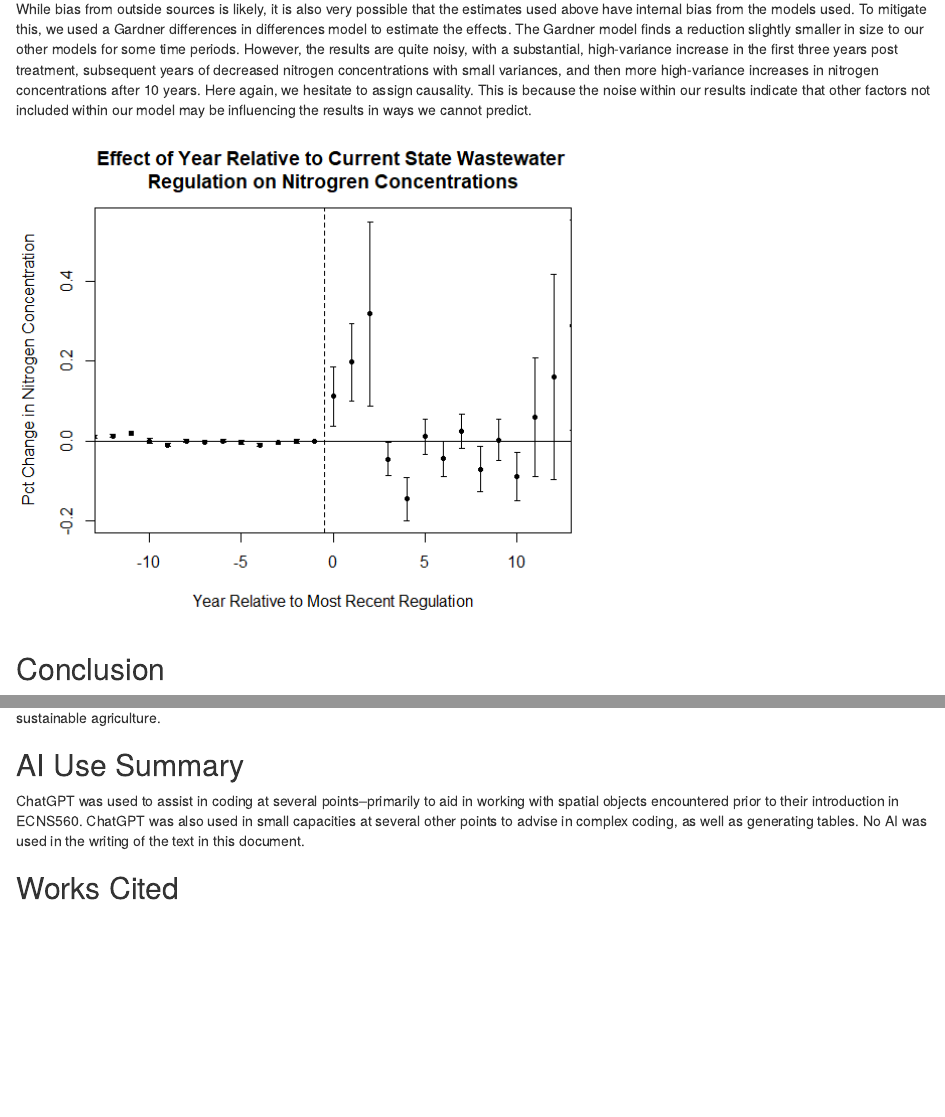
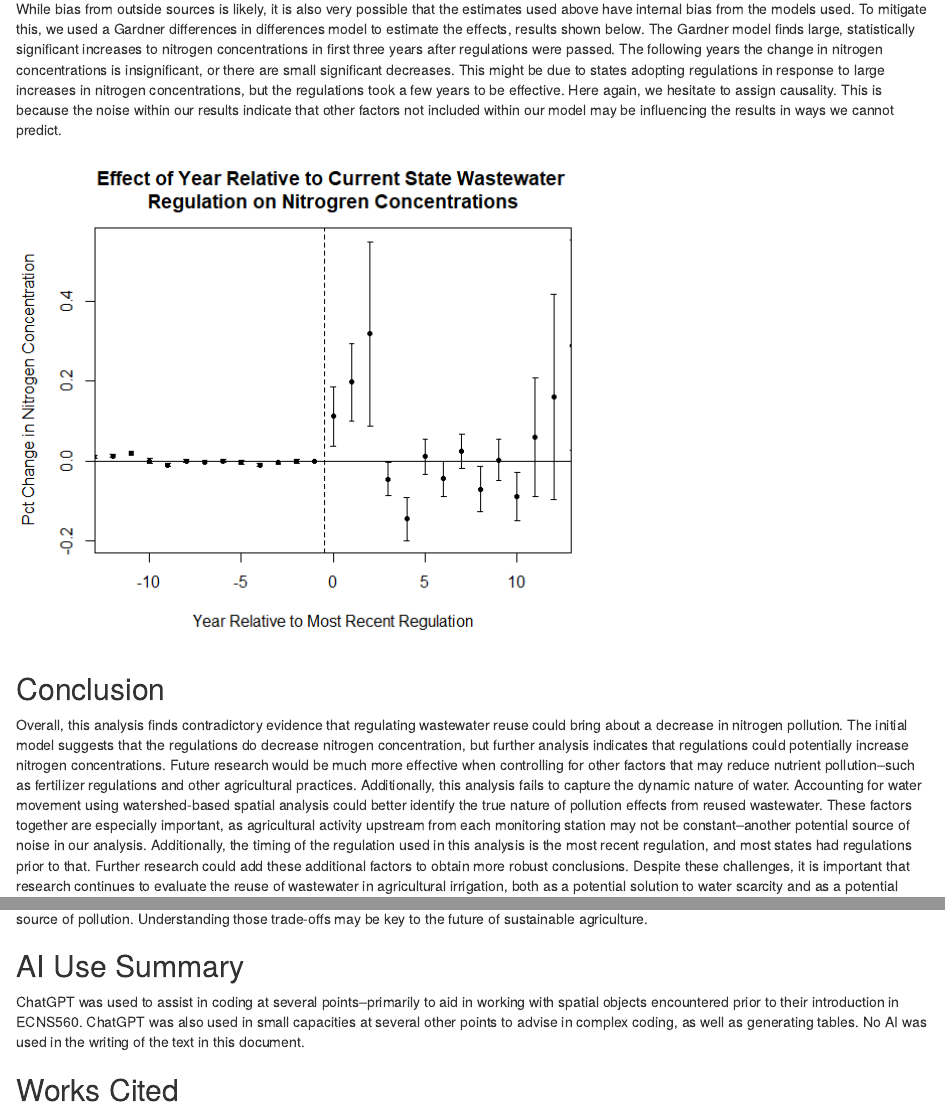
Before and after one commit to franciskawalski/AgWastewaterImpact, an R Markdown document (Products/KawalskiKlopfer_FinalProjectReport.Rmd): the page in a window 1100 px wide, from 3540 px down, and a second part further down, joined at a grey line. Rendered offline with R 4.5, knitr and Pandoc, with nearby package versions; some code elsewhere in the file could not run offline.

Commit message:
Edit Markdown
Edited interpretation of results and conclusion.

```diff
--- a/Products/KawalskiKlopfer_FinalProjectReport.Rmd
+++ b/Products/KawalskiKlopfer_FinalProjectReport.Rmd
@@ -229,13 +229,13 @@ Our initial difference in differences model indicated that the presence of regul
 
 Other problems could arise from intensity of treatment, as not all states passed identical regulations. Looking at distinct types descriptively, we find that states regulating–but not specifying–allowable amounts of nitrogen in reused wastewater are correlated with reductions of nitrogen concentrations of 3.5%. With a standard error of 0.012, this result is significant at the 1% level. States that did specify allowable amounts of nitrogen in reused wastewater were correlated with an increase in nitrogen concentrations of 3.3%, though this result was not statistically significant. This result trends in the opposite direction from what was expected. This could be due to selection bias, where the states with the most stringent regulations on nitrogen also have most issues with high nitrogen concentrations. Therefore, we are unable to determine causality from this estimation.
 
-While bias from outside sources is likely, it is also very possible that the estimates used above have internal bias from the models used. To mitigate this, we used a Gardner differences in differences model to estimate the effects. The Gardner model finds a reduction slightly smaller in size to our other models for some time periods. However, the results are quite noisy, with a substantial, high-variance increase in the first three years post treatment, subsequent years of decreased nitrogen concentrations with small variances, and then more high-variance increases in nitrogen concentrations after 10 years. Here again, we hesitate to assign causality. This is because the noise within our results indicate that other factors not included within our model may be influencing the results in ways we cannot predict.
+While bias from outside sources is likely, it is also very possible that the estimates used above have internal bias from the models used. To mitigate this, we used a Gardner differences in differences model to estimate the effects, results shown below. The Gardner model finds large, statistically significant increases to nitrogen concentrations in first three years after regulations were passed. The following years the change in nitrogen concentrations is insignificant, or there are small significant decreases. This might be due to states adopting regulations in response to large increases in nitrogen concentrations, but the regulations took a few years to be effective. Here again, we hesitate to assign causality. This is because the noise within our results indicate that other factors not included within our model may be influencing the results in ways we cannot predict.
 
 ![](images/GardnerPlot.png)
 
 ## Conclusion
 
-Overall, this analysis finds contradictory evidence that regulating wastewater reuse could bring about a decrease in nitrogen pollution. The initial model suggests that the regulations do decrease nitrogen concentration, but further analysis indicates that regulations could potentially increase nitrogen concentrations. Future research would be much more effective when controlling for other factors that may reduce nutrient pollution–such as fertilizer regulations and other agricultural practices. Additionally, this analysis fails to capture the dynamic nature of water. Accounting for water movement using watershed-based spatial analysis could better identify the true nature of pollution effects from reused wastewater. These factors together are especially important, as agricultural activity upstream from each monitoring station may not be constant–another potential source of noise in our analysis. Despite these challenges, it is important that research continues to evaluate the reuse of wastewater in agricultural irrigation, both as a potential solution to water scarcity and as a potential source of pollution. Understanding those trade-offs may be key to the future of sustainable agriculture.
+Overall, this analysis finds contradictory evidence that regulating wastewater reuse could bring about a decrease in nitrogen pollution. The initial model suggests that the regulations do decrease nitrogen concentration, but further analysis indicates that regulations could potentially increase nitrogen concentrations. Future research would be much more effective when controlling for other factors that may reduce nutrient pollution–such as fertilizer regulations and other agricultural practices. Additionally, this analysis fails to capture the dynamic nature of water. Accounting for water movement using watershed-based spatial analysis could better identify the true nature of pollution effects from reused wastewater. These factors together are especially important, as agricultural activity upstream from each monitoring station may not be constant–another potential source of noise in our analysis. Additionally, the timing of the regulation used in this analysis is the most recent regulation, and most states had regulations prior to that. Further research could add these additional factors to obtain more robust conclusions. Despite these challenges, it is important that research continues to evaluate the reuse of wastewater in agricultural irrigation, both as a potential solution to water scarcity and as a potential source of pollution. Understanding those trade-offs may be key to the future of sustainable agriculture.
 
 ## AI Use Summary
 
```
Also changed, not shown: 1 other file.
